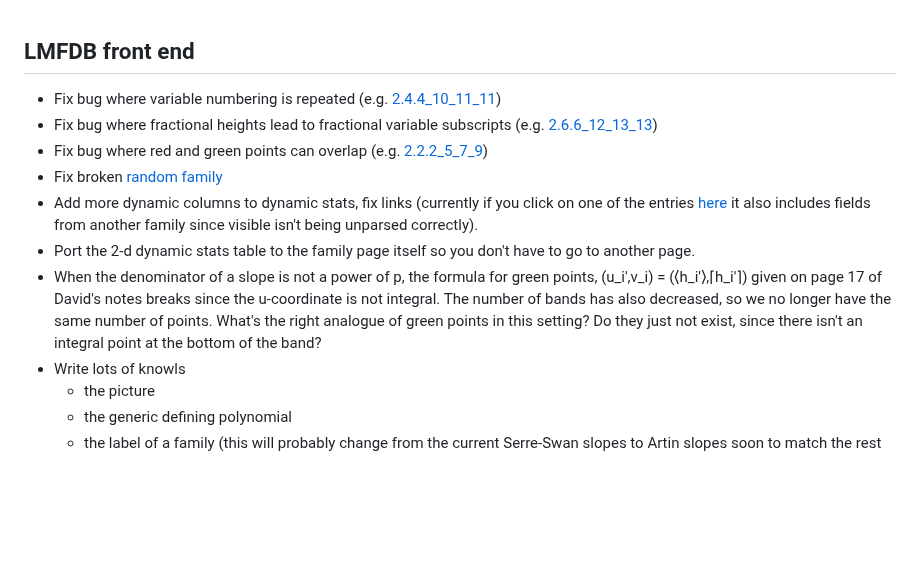
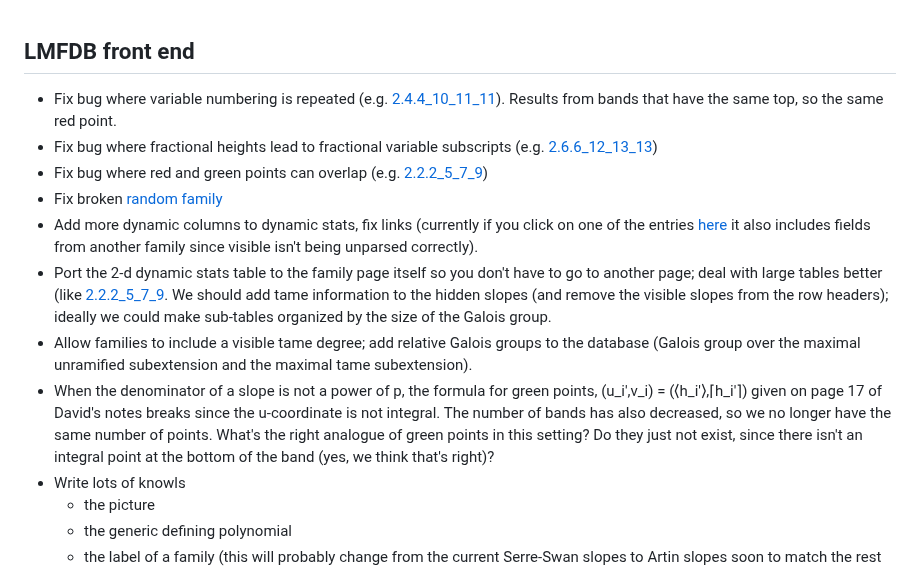
Before and after one commit to roed314/padic_square, a Markdown page: TODO.md, the part around the change. Drawn GitHub-style; blank space fills up the shorter version.

Commit message:
Updating todo

```diff
--- a/TODO.md
+++ b/TODO.md
@@ -2,13 +2,14 @@
 
 ## LMFDB front end
 
- * Fix bug where variable numbering is repeated (e.g. [2.4.4_10_11_11](https://olive.lmfdb.xyz/padicField/family/2.4.4_10_11_11))
+ * Fix bug where variable numbering is repeated (e.g. [2.4.4_10_11_11](https://olive.lmfdb.xyz/padicField/family/2.4.4_10_11_11)).  Results from bands that have the same top, so the same red point.
  * Fix bug where fractional heights lead to fractional variable subscripts (e.g. [2.6.6_12_13_13](https://olive.lmfdb.xyz/padicField/family/2.6.6_12_13_13))
  * Fix bug where red and green points can overlap (e.g. [2.2.2_5_7_9](https://olive.lmfdb.xyz/padicField/family/2.2.2_5_7_9))
  * Fix broken [random family](http://localhost:37780/padicField/families/?n=8&search_type=Random)
  * Add more dynamic columns to dynamic stats, fix links (currently if you click on one of the entries [here](https://olive.lmfdb.xyz/padicField/dynamic_stats?p=2&n=8&visible_quantifier=exactly&visible=[2,+3,+17%2F4]&col1=slopes&totals1=yes&col2=galois_label&totals2=yes&proportions=none) it also includes fields from another family since visible isn't being unparsed correctly).
- * Port the 2-d dynamic stats table to the family page itself so you don't have to go to another page.
- * When the denominator of a slope is not a power of p, the formula for green points, (u_i′,v_i) = (⟨h_i′⟩,⌈h_i′⌉) given on page 17 of David's notes breaks since the u-coordinate is not integral.  The number of bands has also decreased, so we no longer have the same number of points.  What's the right analogue of green points in this setting?  Do they just not exist, since there isn't an integral point at the bottom of the band?
+ * Port the 2-d dynamic stats table to the family page itself so you don't have to go to another page; deal with large tables better (like [2.2.2_5_7_9](https://olive.lmfdb.xyz/padicField/dynamic_stats?p=2&n=16&visible_quantifier=exactly&visible=[2,+7%2F2,+9%2F2,+11%2F2]&col1=slopes&totals1=yes&col2=galois_label&totals2=yes&proportions=none).  We should add tame information to the hidden slopes (and remove the visible slopes from the row headers); ideally we could make sub-tables organized by the size of the Galois group.
+ * Allow families to include a visible tame degree; add relative Galois groups to the database (Galois group over the maximal unramified subextension and the maximal tame subextension).
+ * When the denominator of a slope is not a power of p, the formula for green points, (u_i′,v_i) = (⟨h_i′⟩,⌈h_i′⌉) given on page 17 of David's notes breaks since the u-coordinate is not integral.  The number of bands has also decreased, so we no longer have the same number of points.  What's the right analogue of green points in this setting?  Do they just not exist, since there isn't an integral point at the bottom of the band (yes, we think that's right)?
  * Write lots of knowls
    * the picture
    * the generic defining polynomial
```
